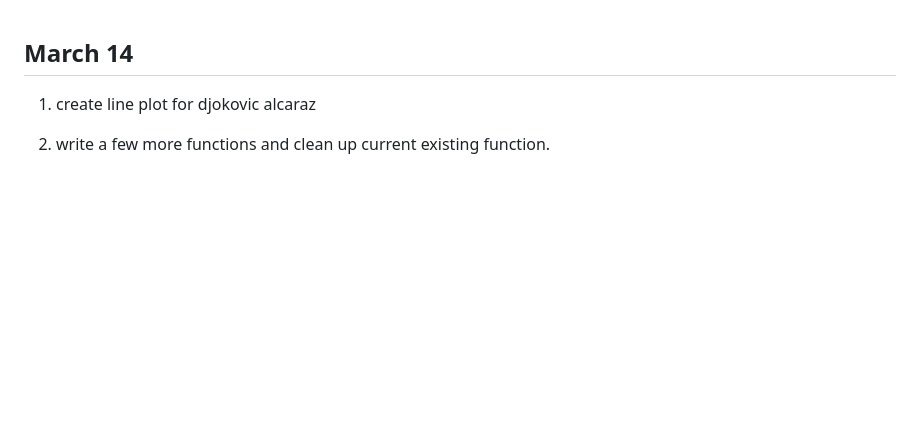
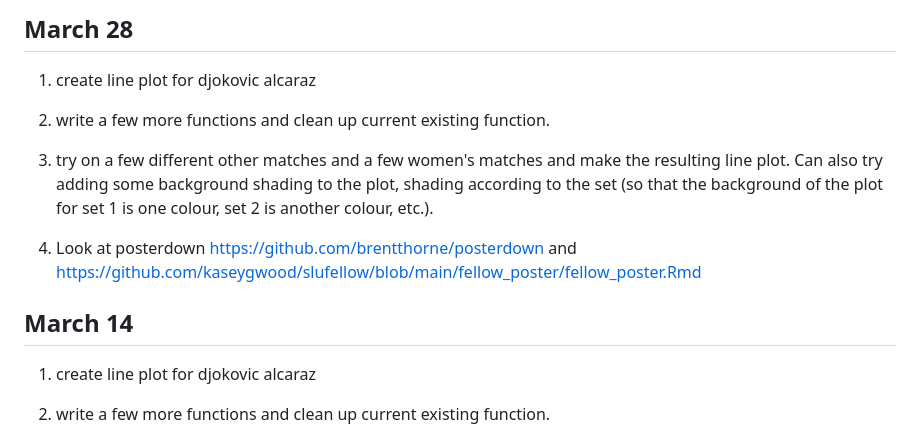
Before and after one commit to benmool/Bayesian_Tennis_In_Match_Win, a Markdown page: task_list.md, the part around the change. Rendered like a GitHub page; blank space fills up the shorter version.

Commit message:
tasks for March 28.

```diff
--- a/task_list.md
+++ b/task_list.md
@@ -1,3 +1,14 @@
+## March 28
+
+1. create line plot for djokovic alcaraz
+
+2. write a few more functions and clean up current existing function.
+
+3. try on a few different other matches and a few women's matches and make the resulting line plot. Can also try adding some background shading to the plot, shading according to the set (so that the background of the plot for set 1 is one colour, set 2 is another colour, etc.).
+
+4. Look at posterdown <https://github.com/brentthorne/posterdown> and <https://github.com/kaseygwood/slufellow/blob/main/fellow_poster/fellow_poster.Rmd>
+
+
 ## March 14
 
 1. create line plot for djokovic alcaraz
```
